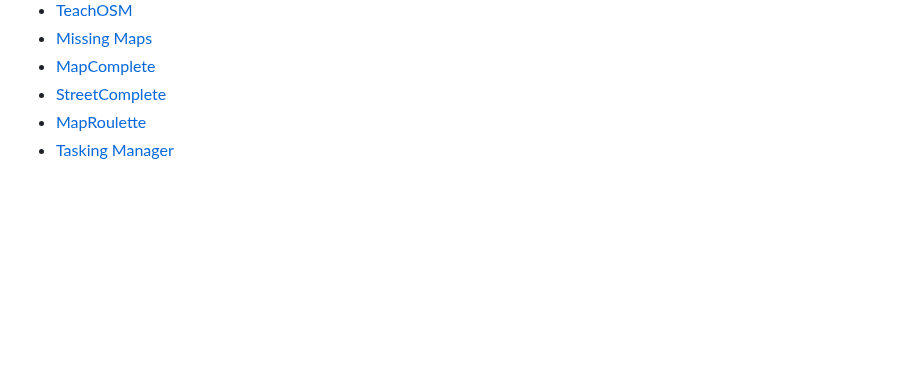
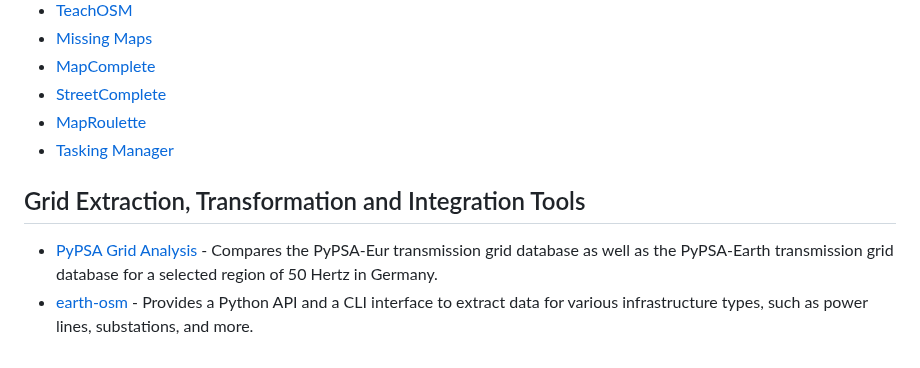
Before and after one commit to open-energy-transition/Awesome-Electrical-Grid-Mapping, a Markdown page: README.md, the part around one of its changes. Rendered like a GitHub page; blank space fills up the shorter version.

```diff
--- a/README.md
+++ b/README.md
@@ -155,3 +154,7 @@
 * [StreetComplete](https://streetcomplete.app/)
 * [MapRoulette](https://maproulette.org/)
 * [Tasking Manager](https://github.com/hotosm/tasking-manager)
+
+## Grid Extraction, Transformation and Integration Tools
+* [PyPSA Grid Analysis](https://github.com/open-energy-transition/pypsa-grid-analysis) - Compares the PyPSA-Eur transmission grid database as well as the PyPSA-Earth transmission grid database for a selected region of 50 Hertz in Germany.
+* [earth-osm](https://github.com/pypsa-meets-earth/earth-osm) - Provides a Python API and a CLI interface to extract data for various infrastructure types, such as power lines, substations, and more.
```
Also changed, not shown: other parts of README.md (+1 -2 lines).
